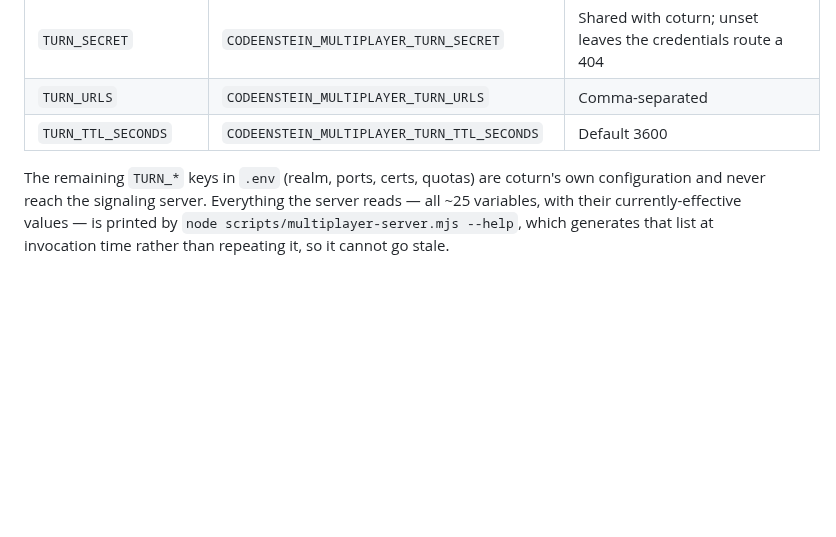
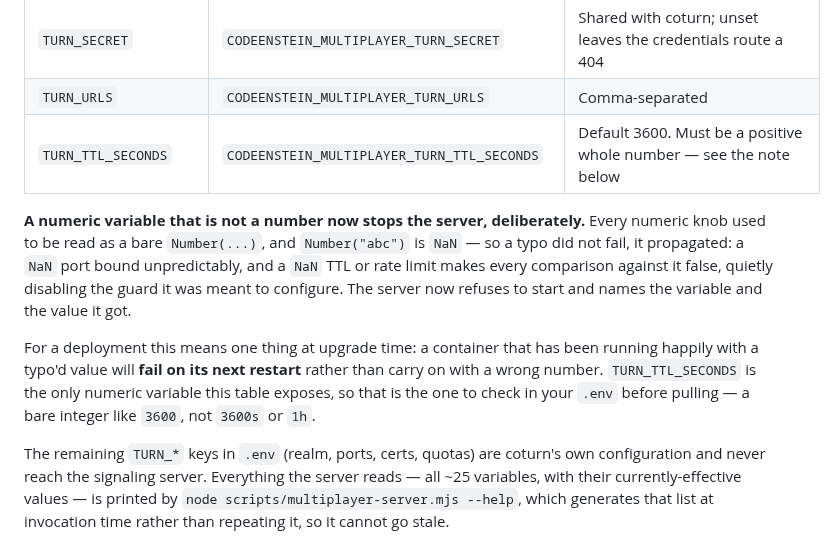
Before and after one commit to mcdope/codeenstein3d, a Markdown page: doc/dev/multiplayer-deployment.md, the part around the change. Drawn GitHub-style; blank space fills up the shorter version.

Commit message:
docs(multiplayer): warn operators that a bad numeric value now stops the server
The env-validation change makes a typo'd numeric knob refuse to start instead
of becoming NaN, and the deployment guide said nothing about invalid values —
its TURN_TTL_SECONDS row just read "Default 3600".

That matters exactly once, at upgrade time: a container running happily with a
typo'd value will fail on its next restart rather than carry on with a wrong
number. TURN_TTL_SECONDS is the only numeric variable the operator table
exposes, so it is the one to check in .env before pulling.

Also spells out why the old behaviour was worse than a hard failure: a NaN TTL
or rate limit makes every comparison against it false, quietly disabling the
guard it was meant to configure.

```diff
--- a/doc/dev/multiplayer-deployment.md
+++ b/doc/dev/multiplayer-deployment.md
@@ -315,7 +315,20 @@ the mapping, and neither name is "the" name:
 | `STATS_TOKEN` | `CODEENSTEIN_MULTIPLAYER_STATS_TOKEN` | Unset disables the stats endpoint entirely |
 | `TURN_SECRET` | `CODEENSTEIN_MULTIPLAYER_TURN_SECRET` | Shared with coturn; unset leaves the credentials route a 404 |
 | `TURN_URLS` | `CODEENSTEIN_MULTIPLAYER_TURN_URLS` | Comma-separated |
-| `TURN_TTL_SECONDS` | `CODEENSTEIN_MULTIPLAYER_TURN_TTL_SECONDS` | Default 3600 |
+| `TURN_TTL_SECONDS` | `CODEENSTEIN_MULTIPLAYER_TURN_TTL_SECONDS` | Default 3600. Must be a positive whole number — see the note below |
+
+**A numeric variable that is not a number now stops the server, deliberately.**
+Every numeric knob used to be read as a bare `Number(...)`, and `Number("abc")`
+is `NaN` — so a typo did not fail, it propagated: a `NaN` port bound
+unpredictably, and a `NaN` TTL or rate limit makes every comparison against it
+false, quietly disabling the guard it was meant to configure. The server now
+refuses to start and names the variable and the value it got.
+
+For a deployment this means one thing at upgrade time: a container that has
+been running happily with a typo'd value will **fail on its next restart**
+rather than carry on with a wrong number. `TURN_TTL_SECONDS` is the only
+numeric variable this table exposes, so that is the one to check in your
+`.env` before pulling — a bare integer like `3600`, not `3600s` or `1h`.
 
 The remaining `TURN_*` keys in `.env` (realm, ports, certs, quotas) are coturn's
 own configuration and never reach the signaling server. Everything the server
```
